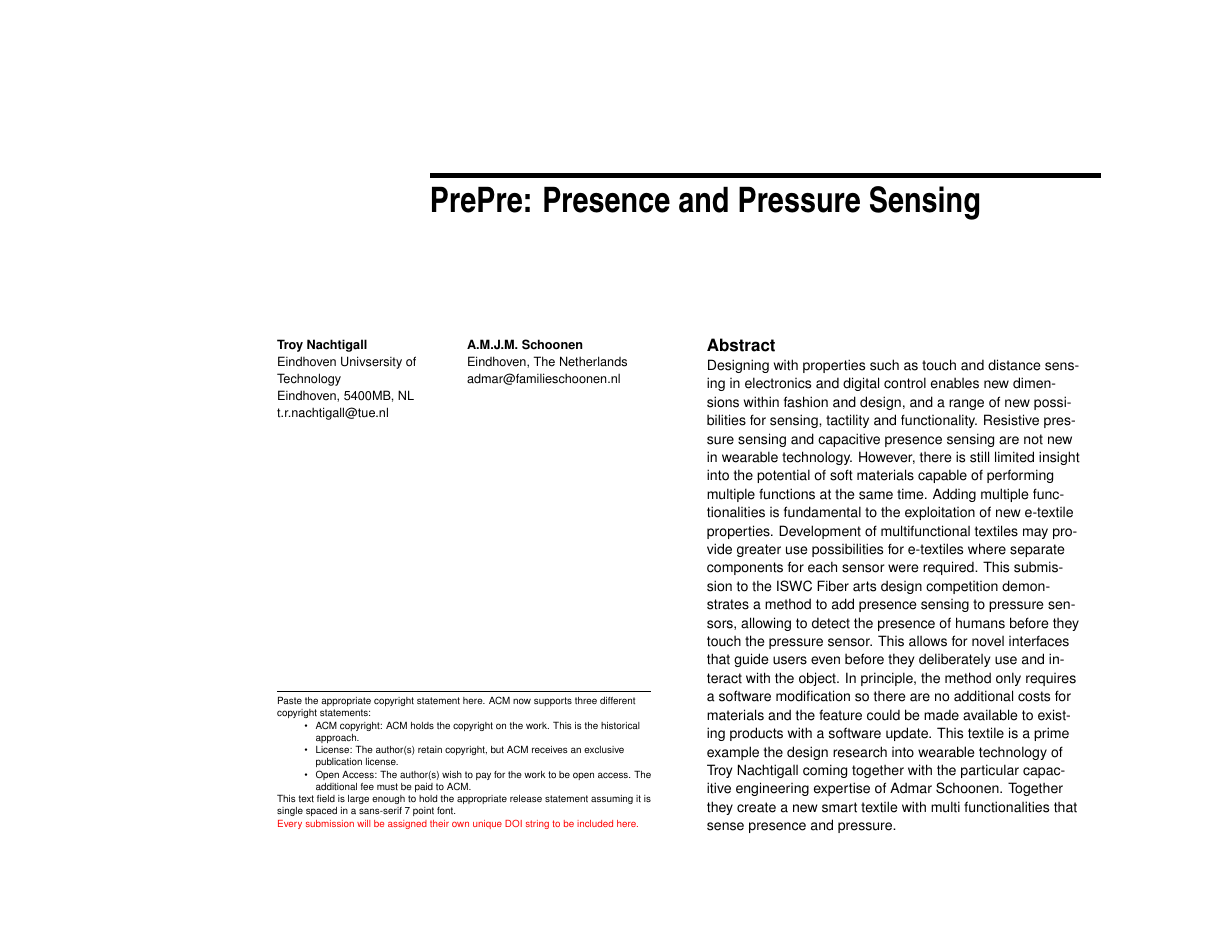
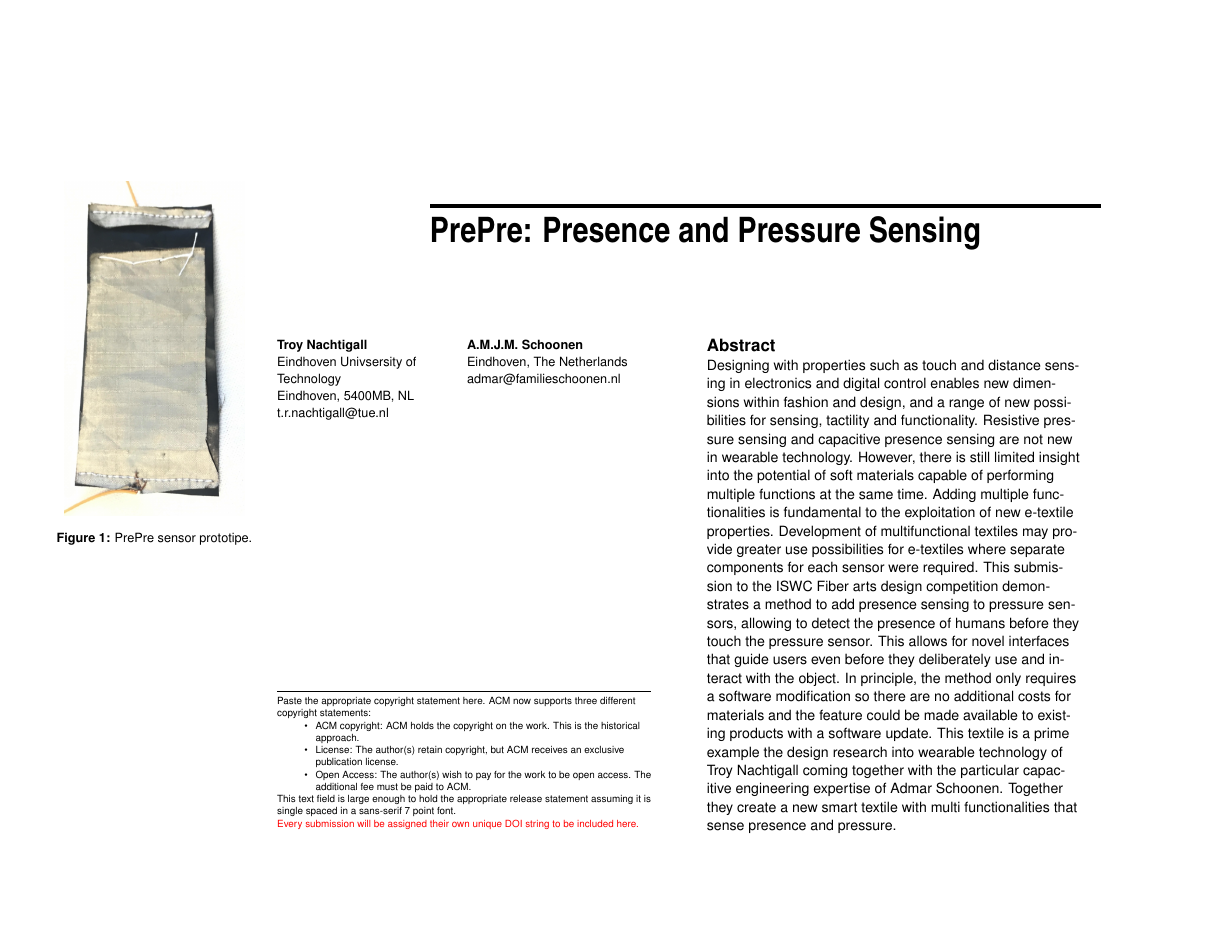
Before and after one commit to troykyo/ISWC-2016-DE, a LaTeX document (extended-abstract.tex): page 1 of 6. Compiled offline with pdfLaTeX.

Commit message:
added prototype

```diff
--- a/extended-abstract.tex
+++ b/extended-abstract.tex
@@ -60,6 +60,13 @@
     \email{admar@familieschoonen.nl} }
     }
 
+\begin{marginfigure}
+\begin{minipage}{\marginparwidth}
+\centering
+\includegraphics[width=0.9\columnwidth]{figures/sensor}
+ \caption{PrePre sensor prototipe.}~\label{fig:sensor}
+\end{minipage}
+\end{marginfigure}
 
 % Make sure hyperref comes last of your loaded packages, to give it a
 % fighting chance of not being over-written, since its job is to
```
Also changed, not shown: extended-abstract 2.pdf (deleted), extended-abstract.pdf, figures/sensor.png (added), extended-abstract.tex (2 more changed lines), 7 other files.
